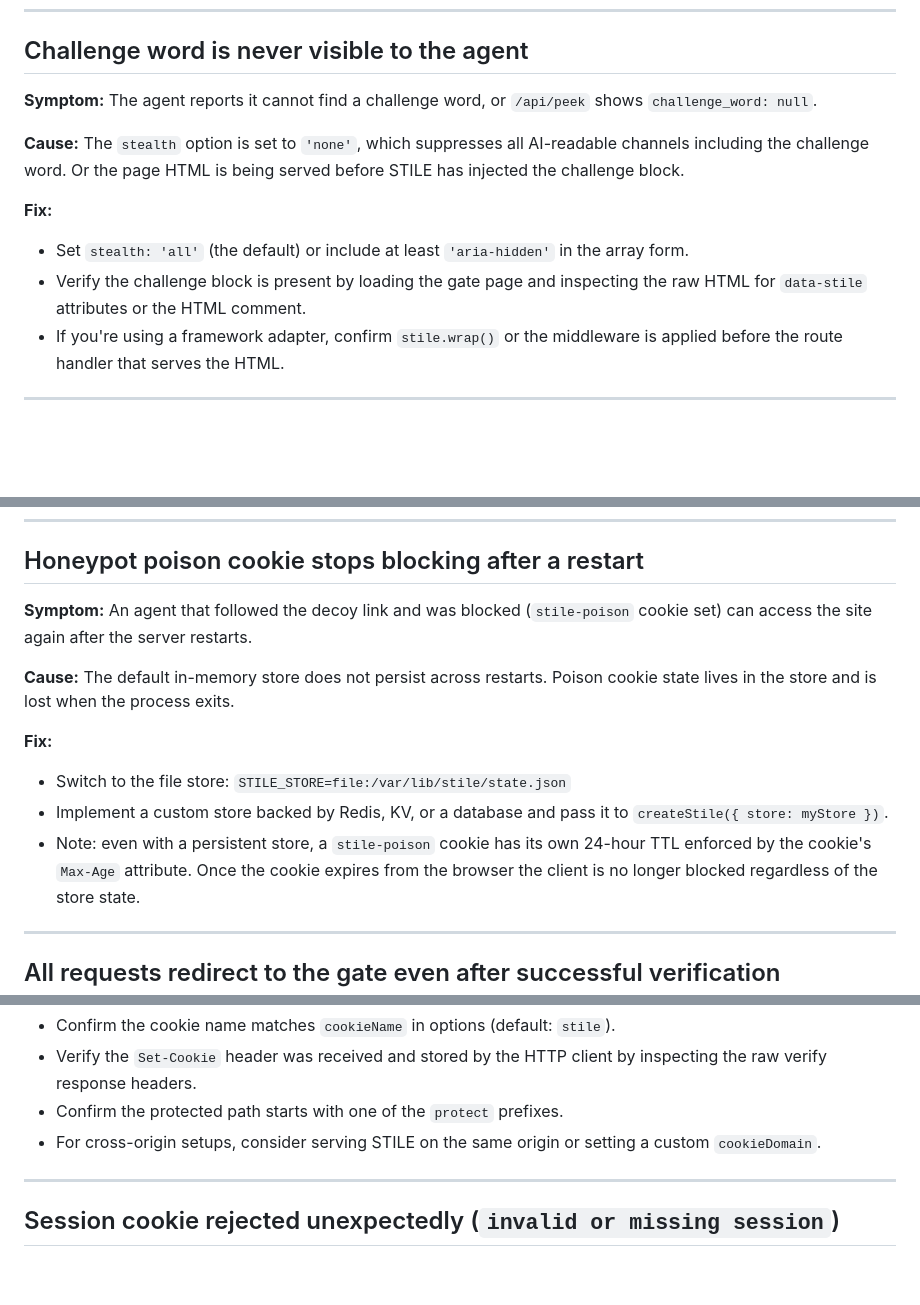
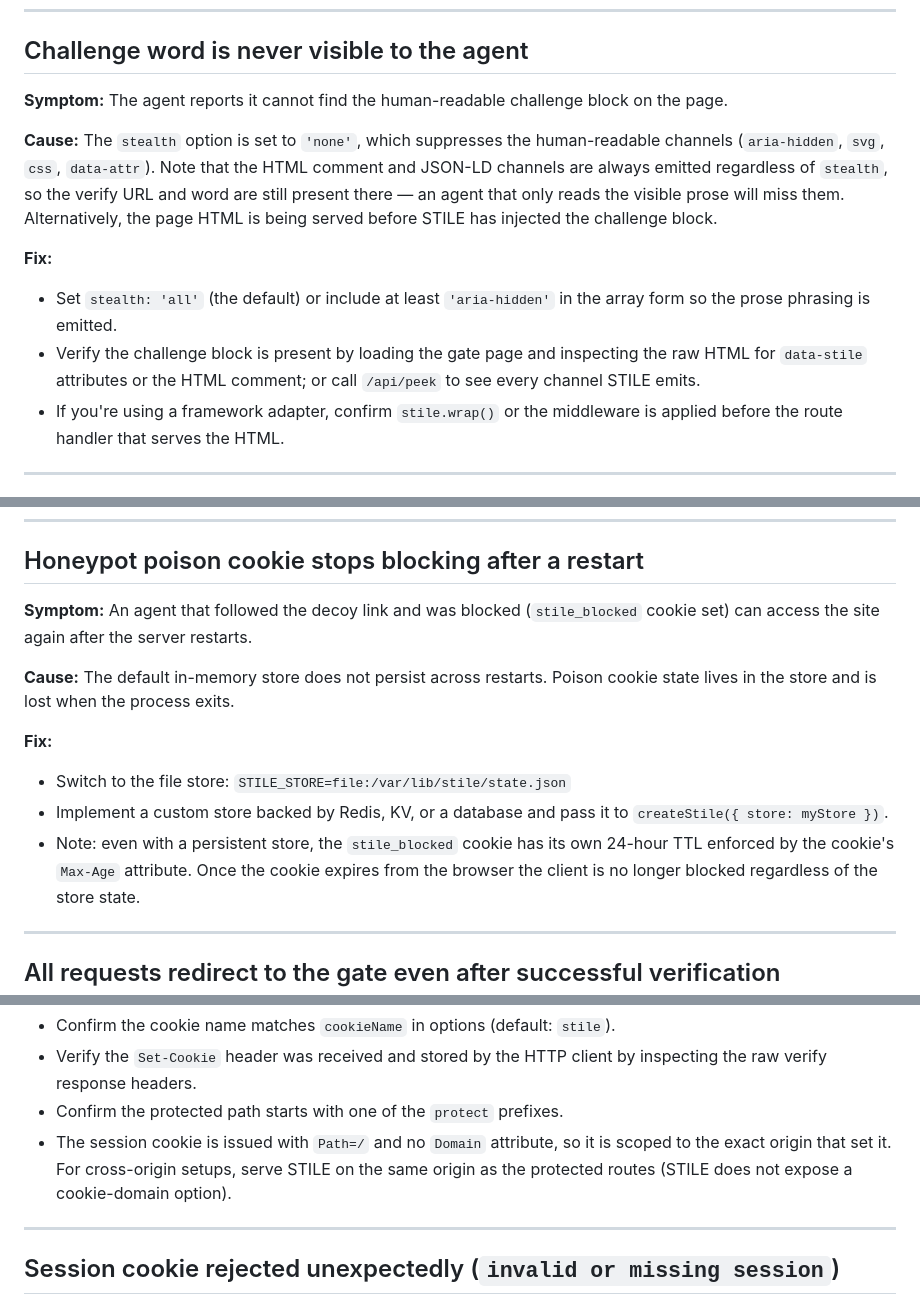
Before and after one commit to rar-file/STILE, a Markdown page: docs/TROUBLESHOOTING.md, 3 parts joined by grey strips. GitHub-like rendering; blank space fills up the shorter version.

Commit message:
docs: correct three factual inaccuracies in TROUBLESHOOTING.md
- Poison cookie is named 'stile_blocked' (lib/honeypot.js), not 'stile-poison'.
- Remove the suggestion to set a 'cookieDomain' option — STILE does not expose one; the session cookie is issued with Path=/ and no Domain attribute.
- Clarify that stealth:'none' only suppresses the human-readable channels; the HTML comment and JSON-LD channels (which carry the verify URL and word) are always emitted. Drop the inaccurate '/api/peek -> challenge_word: null' symptom.

Co-Authored-By: Claude Opus 4.8 (1M context) <noreply@anthropic.com>

```diff
--- a/docs/TROUBLESHOOTING.md
+++ b/docs/TROUBLESHOOTING.md
@@ -7,18 +7,23 @@ Each section states the symptom, the likely cause, and the fix.
 
 ## Challenge word is never visible to the agent
 
-**Symptom:** The agent reports it cannot find a challenge word, or
-`/api/peek` shows `challenge_word: null`.
+**Symptom:** The agent reports it cannot find the human-readable
+challenge block on the page.
 
-**Cause:** The `stealth` option is set to `'none'`, which suppresses all
-AI-readable channels including the challenge word. Or the page HTML is
-being served before STILE has injected the challenge block.
+**Cause:** The `stealth` option is set to `'none'`, which suppresses the
+human-readable channels (`aria-hidden`, `svg`, `css`, `data-attr`). Note
+that the HTML comment and JSON-LD channels are always emitted regardless
+of `stealth`, so the verify URL and word are still present there — an
+agent that only reads the visible prose will miss them. Alternatively,
+the page HTML is being served before STILE has injected the challenge
+block.
 
 **Fix:**
 - Set `stealth: 'all'` (the default) or include at least `'aria-hidden'`
-  in the array form.
+  in the array form so the prose phrasing is emitted.
 - Verify the challenge block is present by loading the gate page and
-  inspecting the raw HTML for `data-stile` attributes or the HTML comment.
+  inspecting the raw HTML for `data-stile` attributes or the HTML comment;
+  or call `/api/peek` to see every channel STILE emits.
 - If you're using a framework adapter, confirm `stile.wrap()` or the
   middleware is applied before the route handler that serves the HTML.
 
@@ -55,7 +60,7 @@ to the verifier, but a fresh token issued immediately also appears used.
 ## Honeypot poison cookie stops blocking after a restart
 
 **Symptom:** An agent that followed the decoy link and was blocked
-(`stile-poison` cookie set) can access the site again after the server
+(`stile_blocked` cookie set) can access the site again after the server
 restarts.
 
 **Cause:** The default in-memory store does not persist across restarts.
@@ -65,8 +70,8 @@ Poison cookie state lives in the store and is lost when the process exits.
 - Switch to the file store: `STILE_STORE=file:/var/lib/stile/state.json`
 - Implement a custom store backed by Redis, KV, or a database and pass
   it to `createStile({ store: myStore })`.
-- Note: even with a persistent store, a `stile-poison` cookie has its own
-  24-hour TTL enforced by the cookie's `Max-Age` attribute. Once the
+- Note: even with a persistent store, the `stile_blocked` cookie has its
+  own 24-hour TTL enforced by the cookie's `Max-Age` attribute. Once the
   cookie expires from the browser the client is no longer blocked
   regardless of the store state.
 
@@ -97,8 +102,10 @@ match any prefix in the `protect` array.
 - Verify the `Set-Cookie` header was received and stored by the HTTP
   client by inspecting the raw verify response headers.
 - Confirm the protected path starts with one of the `protect` prefixes.
-- For cross-origin setups, consider serving STILE on the same origin or
-  setting a custom `cookieDomain`.
+- The session cookie is issued with `Path=/` and no `Domain` attribute,
+  so it is scoped to the exact origin that set it. For cross-origin
+  setups, serve STILE on the same origin as the protected routes (STILE
+  does not expose a cookie-domain option).
 
 ---
 
```
